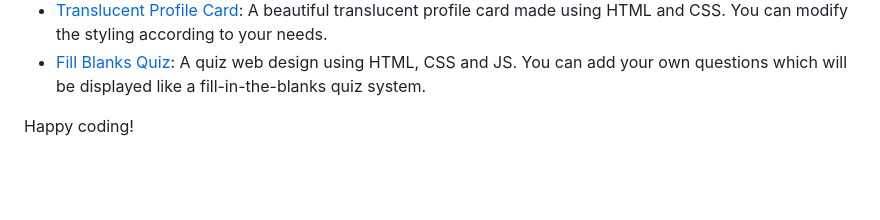
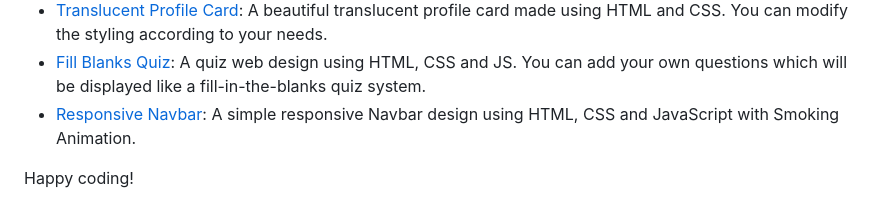
Before and after one commit to rajjitlai/HTMLnCSS-Tips, a Markdown page: Readme.md, the part around the change. GitHub-like rendering; blank space fills up the shorter version.

Commit message:
readme-09

```diff
--- a/Readme.md
+++ b/Readme.md
@@ -61,5 +61,6 @@ Here are links to the various folders and sections in this repository:
 - [Mouse Effect Design](./08-mouse-effect/): A beautiful mouse effect design using HTML, CSS and JS. You can customize the color and the width of the effect.
 - [Translucent Profile Card](./09-translucent-profile-card/): A beautiful translucent profile card made using HTML and CSS. You can modify the styling according to your needs.
 - [Fill Blanks Quiz](./10-fill-blanks-quiz/): A quiz web design using HTML, CSS and JS. You can add your own questions which will be displayed like a fill-in-the-blanks quiz system.
+- [Responsive Navbar](./11-responsive-smoky-navbar/): A simple responsive Navbar design using HTML, CSS and JavaScript with Smoking Animation.
 
 Happy coding!
```
